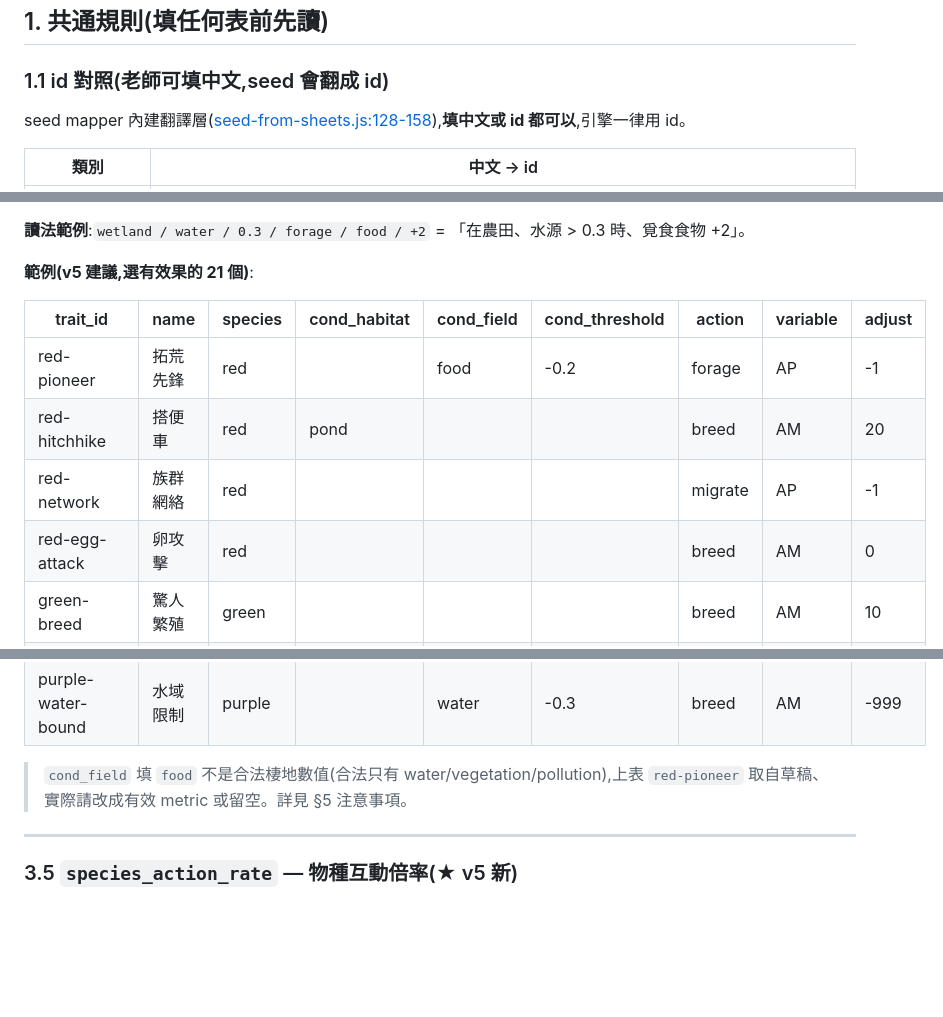
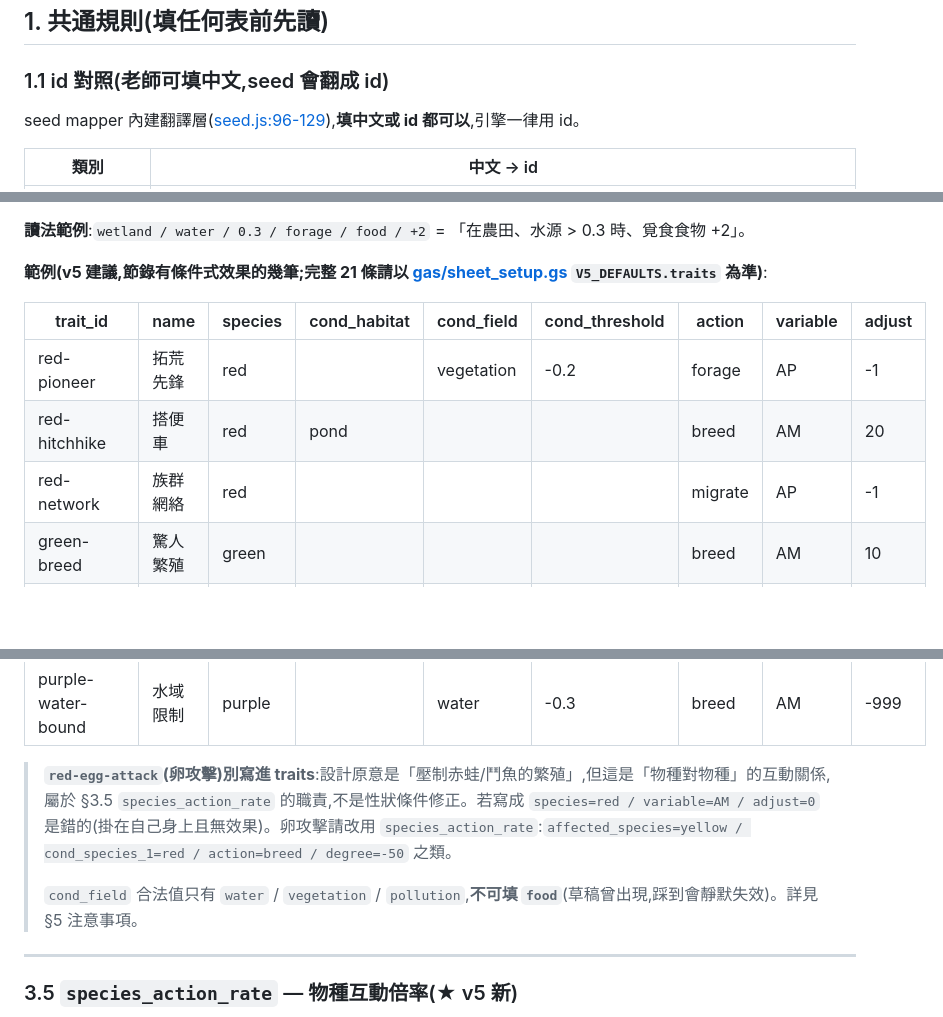
Before and after one commit to yuyu0216/habitat_public, a Markdown page: docs/sheet.md, 3 parts joined by grey strips. GitHub-like rendering; blank space fills up the shorter version.

```diff
--- a/docs/sheet.md
+++ b/docs/sheet.md
@@ -33,7 +33,7 @@
 
 ### 1.1 id 對照(老師可填中文,seed 會翻成 id)
 
-seed mapper 內建翻譯層([seed-from-sheets.js:128-158](../server/scripts/seed-from-sheets.js#L128-L158)),**填中文或 id 都可以**,引擎一律用 id。
+seed mapper 內建翻譯層([seed.js:96-129](../server/src/services/seed.js#L96-L129)),**填中文或 id 都可以**,引擎一律用 id。
 
 | 類別 | 中文 → id |
 |---|---|
@@ -216,14 +216,13 @@ v4 的 traits 只是顯示;**v5 的 traits 會在行動階段與結算實際改
 
 **讀法範例**:`wetland / water / 0.3 / forage / food / +2` = 「在農田、水源 > 0.3 時、覓食食物 +2」。
 
-**範例(v5 建議,選有效果的 21 個)**:
+**範例(v5 建議,節錄有條件式效果的幾筆;完整 21 條請以 [gas/sheet_setup.gs](../gas/sheet_setup.gs) `V5_DEFAULTS.traits` 為準)**:
 
 | trait_id | name | species | cond_habitat | cond_field | cond_threshold | action | variable | adjust |
 |---|---|---|---|---|---|---|---|---|
-| red-pioneer | 拓荒先鋒 | red | | food | -0.2 | forage | AP | -1 |
+| red-pioneer | 拓荒先鋒 | red | | vegetation | -0.2 | forage | AP | -1 |
 | red-hitchhike | 搭便車 | red | pond | | | breed | AM | 20 |
 | red-network | 族群網絡 | red | | | | migrate | AP | -1 |
-| red-egg-attack | 卵攻擊 | red | | | | breed | AM | 0 |
 | green-breed | 驚人繁殖 | green | | | | breed | AM | 10 |
 | green-amphibious | 水陸兩棲 | green | | | | migrate | AP | -2 |
 | green-crop | 啃食農作 | green | | | | forage | food | 1.5 |
@@ -237,7 +236,9 @@ v4 的 traits 只是顯示;**v5 的 traits 會在行動階段與結算實際改
 | purple-protect | 育幼保護 | purple | | | | breed | AM | 10 |
 | purple-water-bound | 水域限制 | purple | | water | -0.3 | breed | AM | -999 |
 
-> `cond_field` 填 `food` 不是合法棲地數值(合法只有 water/vegetation/pollution),上表 `red-pioneer` 取自草稿、實際請改成有效 metric 或留空。詳見 §5 注意事項。
+> **`red-egg-attack`(卵攻擊)別寫進 traits**:設計原意是「壓制赤蛙/鬥魚的繁殖」,但這是「物種對物種」的互動關係,屬於 §3.5 `species_action_rate` 的職責,不是性狀條件修正。若寫成 `species=red / variable=AM / adjust=0` 是錯的(掛在自己身上且無效果)。卵攻擊請改用 `species_action_rate`:`affected_species=yellow / cond_species_1=red / action=breed / degree=-50` 之類。
+>
+> `cond_field` 合法值只有 `water` / `vegetation` / `pollution`,**不可填 `food`**(草稿曾出現,踩到會靜默失效)。詳見 §5 注意事項。
 
 ---
 
```
Also changed, not shown: other parts of docs/sheet.md (+49 -28 lines).
